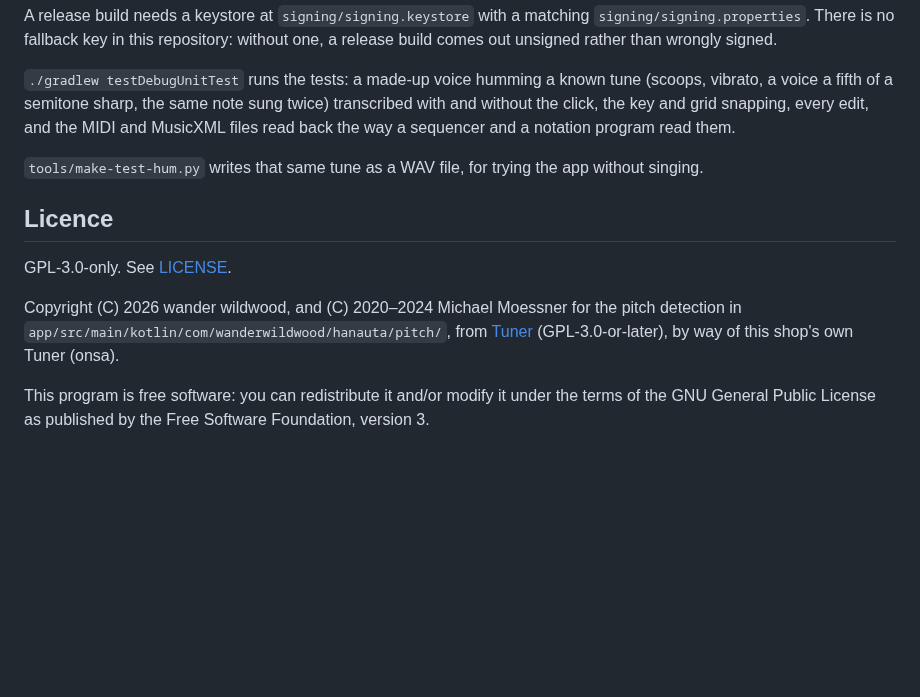
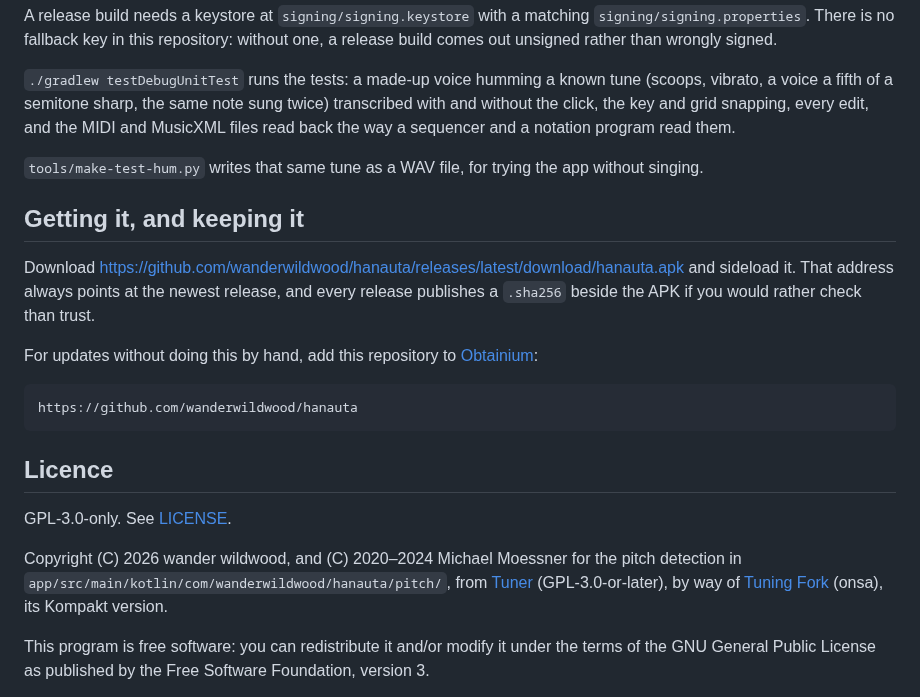
Before and after one commit to wanderwildwood/hanauta, a Markdown page: README.md, the part around one of its changes. Rendered like a GitHub page; blank space fills up the shorter version.

```diff
--- a/README.md
+++ b/README.md
@@ -86,13 +91,25 @@ back the way a sequencer and a notation program read them.
 `tools/make-test-hum.py` writes that same tune as a WAV file, for trying the app without
 singing.
 
+## Getting it, and keeping it
+
+Download <https://github.com/wanderwildwood/hanauta/releases/latest/download/hanauta.apk>
+and sideload it. That address always points at the newest release, and every release
+publishes a `.sha256` beside the APK if you would rather check than trust.
+
+For updates without doing this by hand, add this repository to
+[Obtainium](https://github.com/ImranR98/Obtainium):
+
+    https://github.com/wanderwildwood/hanauta
+
 ## Licence
 
 GPL-3.0-only. See [LICENSE](LICENSE).
 
 Copyright (C) 2026 wander wildwood, and (C) 2020–2024 Michael Moessner for the pitch detection
 in `app/src/main/kotlin/com/wanderwildwood/hanauta/pitch/`, from
-[Tuner](https://codeberg.org/thetwom/Tuner) (GPL-3.0-or-later), by way of this shop's own Tuner (onsa).
+[Tuner](https://codeberg.org/thetwom/Tuner) (GPL-3.0-or-later), by way of
+[Tuning Fork](https://github.com/wanderwildwood/onsa) (onsa), its Kompakt version.
 
 This program is free software: you can redistribute it and/or modify it under the terms of the
 GNU General Public License as published by the Free Software Foundation, version 3.
```
Also changed, not shown: other parts of README.md (+5 -0 lines), screenshots/1-takes.png (added), screenshots/2-record.png (added), screenshots/3-piano-roll.png (added), screenshots/4-send.png (added).
